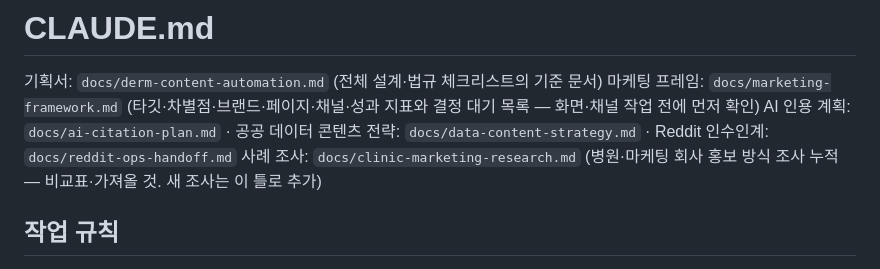
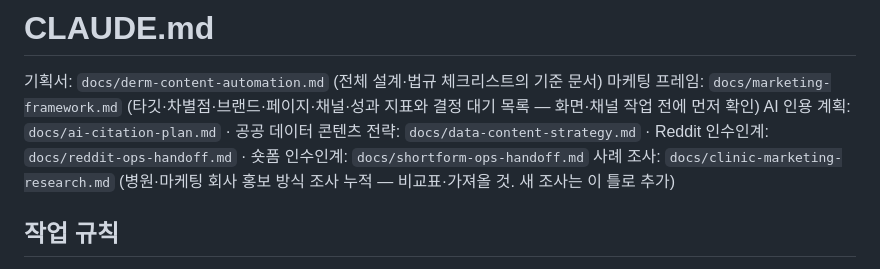
Before and after one commit to unitedrk10-sudo/skin-marketing, a Markdown page: CLAUDE.md, the part around the change. GitHub-like rendering.

```diff
--- a/CLAUDE.md
+++ b/CLAUDE.md
@@ -2,7 +2,7 @@
 
 기획서: `docs/derm-content-automation.md` (전체 설계·법규 체크리스트의 기준 문서)
 마케팅 프레임: `docs/marketing-framework.md` (타깃·차별점·브랜드·페이지·채널·성과 지표와 결정 대기 목록 — 화면·채널 작업 전에 먼저 확인)
-AI 인용 계획: `docs/ai-citation-plan.md` · 공공 데이터 콘텐츠 전략: `docs/data-content-strategy.md` · Reddit 인수인계: `docs/reddit-ops-handoff.md`
+AI 인용 계획: `docs/ai-citation-plan.md` · 공공 데이터 콘텐츠 전략: `docs/data-content-strategy.md` · Reddit 인수인계: `docs/reddit-ops-handoff.md` · 숏폼 인수인계: `docs/shortform-ops-handoff.md`
 사례 조사: `docs/clinic-marketing-research.md` (병원·마케팅 회사 홍보 방식 조사 누적 — 비교표·가져올 것. 새 조사는 이 틀로 추가)
 
 ## 작업 규칙
```
Also changed, not shown: docs/marketing-framework.md (+1 -1 lines), docs/shortform-ops-handoff.md (added, +108 -0 lines).
